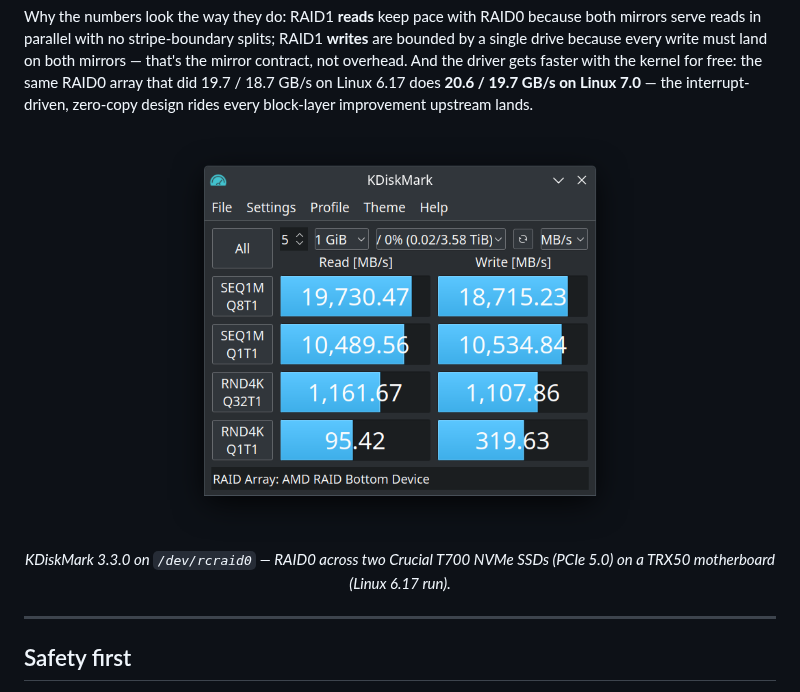
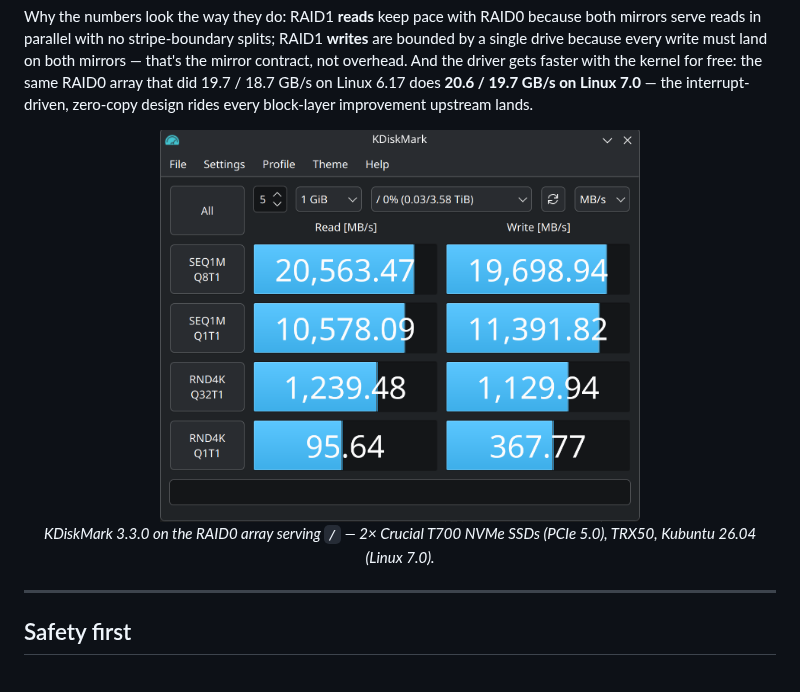
Before and after one commit to joeytroy/amd-raid-driver, a Markdown page: README.md, the part around the change. Drawn GitHub-style; pictures changed too: image/kdiskmark.png.

Commit message:
docs: refresh KDiskMark screenshot — Linux 7.0 run, measured on the array as rootfs (#49)
Replace the 6.17-era screenshot (19,730 / 18,715 MB/s) with the fresh
Kubuntu 26.04 run: 20,563 / 19,699 MB/s SEQ1M Q8T1, benchmarked against
the array serving /. Caption and alt text updated to match.

Co-authored-by: Claude Fable 5 <noreply@anthropic.com>

```diff
--- a/README.md
+++ b/README.md
@@ -121,8 +121,8 @@ free: the same RAID0 array that did 19.7 / 18.7 GB/s on Linux 6.17 does
 design rides every block-layer improvement upstream lands.
 
 <p align="center">
-  <img src="image/kdiskmark.png" width="480" alt="KDiskMark on /dev/rcraid0: 19,730 MB/s read, 18,715 MB/s write (SEQ1M Q8T1)"><br>
-  <em>KDiskMark 3.3.0 on <code>/dev/rcraid0</code> — RAID0 across two Crucial T700 NVMe SSDs (PCIe 5.0) on a TRX50 motherboard (Linux 6.17 run).</em>
+  <img src="image/kdiskmark.png" width="480" alt="KDiskMark on the RAID0 array: 20,563 MB/s read, 19,699 MB/s write (SEQ1M Q8T1)"><br>
+  <em>KDiskMark 3.3.0 on the RAID0 array serving <code>/</code> — 2× Crucial T700 NVMe SSDs (PCIe 5.0), TRX50, Kubuntu 26.04 (Linux 7.0).</em>
 </p>
 
 ---
```
